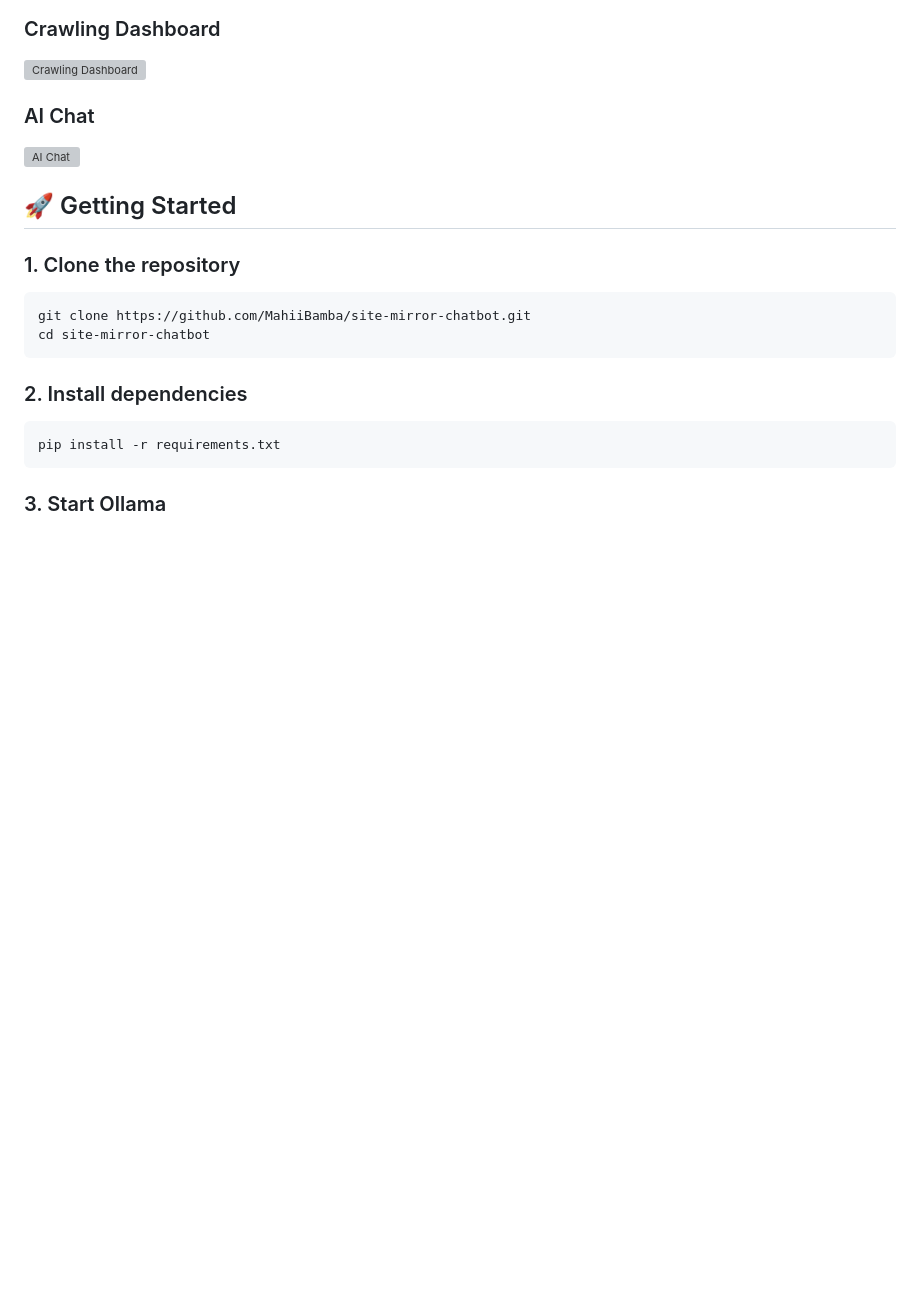
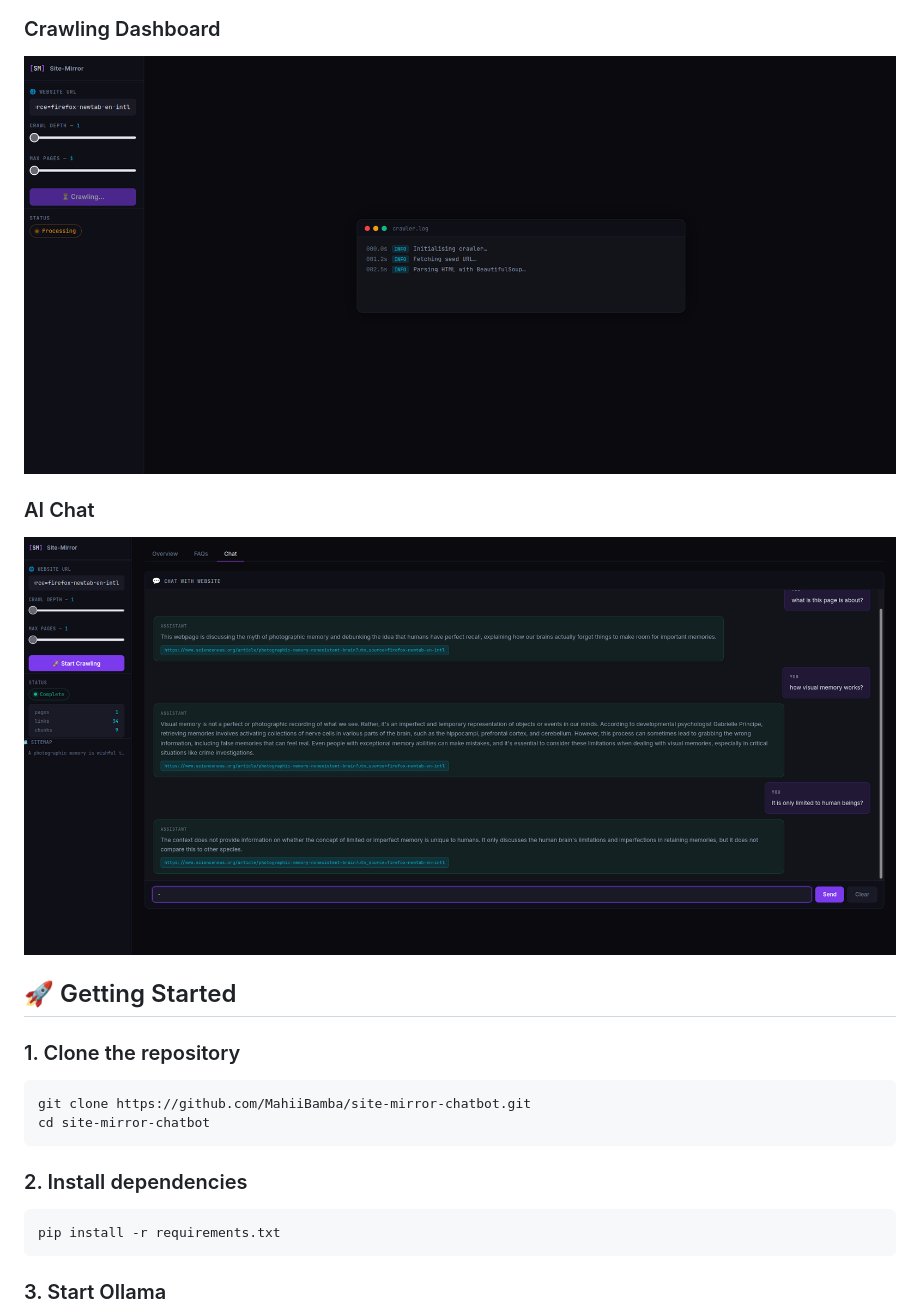
Before and after one commit to MahiiBamba/site-mirror-chatbot, a Markdown page: README.md, the part around one of its changes. Rendered like a GitHub page; blank space fills up the shorter version; grey boxes are pictures that could not be loaded.

```diff
--- a/README.md
+++ b/README.md
@@ -97,9 +97,9 @@ app.py              → Flask application
 
 ### Crawling Dashboard
-![Crawling Dashboard](assets/04-crawling-console.png)
+![Crawling Dashboard](assets/04-crawling-console.png.png)
 
 ### AI Chat
-![AI Chat](assets/05-ai-chat.png)
+![AI Chat](assets/05-ai-chat.png.png)
 
 ## 🚀 Getting Started
 
```
Also changed, not shown: other parts of README.md (+3 -3 lines).
